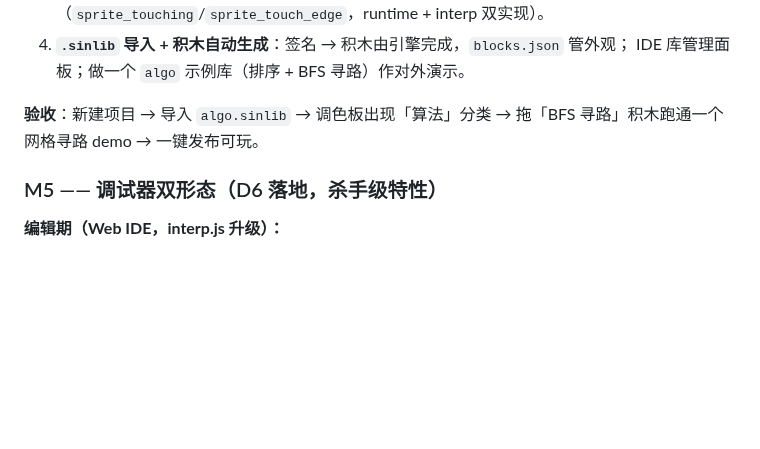
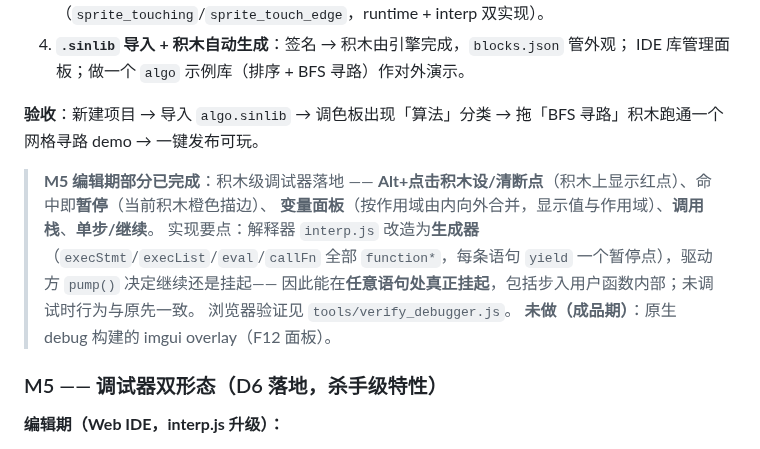
Before and after one commit to ohno1007/Sincoding, a Markdown page: docs/ROADMAP.md, the part around the change. Drawn GitHub-style; blank space fills up the shorter version.

```diff
--- a/docs/ROADMAP.md
+++ b/docs/ROADMAP.md
@@ -313,6 +313,15 @@ parser → checker → codegen → serializer → wasm 重编（`tools/build_sin
 **验收**：新建项目 → 导入 `algo.sinlib` → 调色板出现「算法」分类 →
 拖「BFS 寻路」积木跑通一个网格寻路 demo → 一键发布可玩。
 
+> **M5 编辑期部分已完成**：积木级调试器落地 ——
+> **Alt+点击积木设/清断点**（积木上显示红点）、命中即**暂停**（当前积木橙色描边）、
+> **变量面板**（按作用域由内向外合并，显示值与作用域）、**调用栈**、**单步/继续**。
+> 实现要点：解释器 `interp.js` 改造为**生成器**（`execStmt`/`execList`/`eval`/`callFn`
+> 全部 `function*`，每条语句 `yield` 一个暂停点），驱动方 `pump()` 决定继续还是挂起——
+> 因此能在**任意语句处真正挂起**，包括步入用户函数内部；未调试时行为与原先一致。
+> 浏览器验证见 `tools/verify_debugger.js`。
+> **未做（成品期）**：原生 debug 构建的 imgui overlay（F12 面板）。
+
 ### M5 —— 调试器双形态（D6 落地，杀手级特性）
 
 **编辑期（Web IDE，interp.js 升级）：**
```
Also changed, not shown: docs/WALKTHROUGH.md (+4 -0 lines), docs/images/debugger.png (added), 6 other files.
